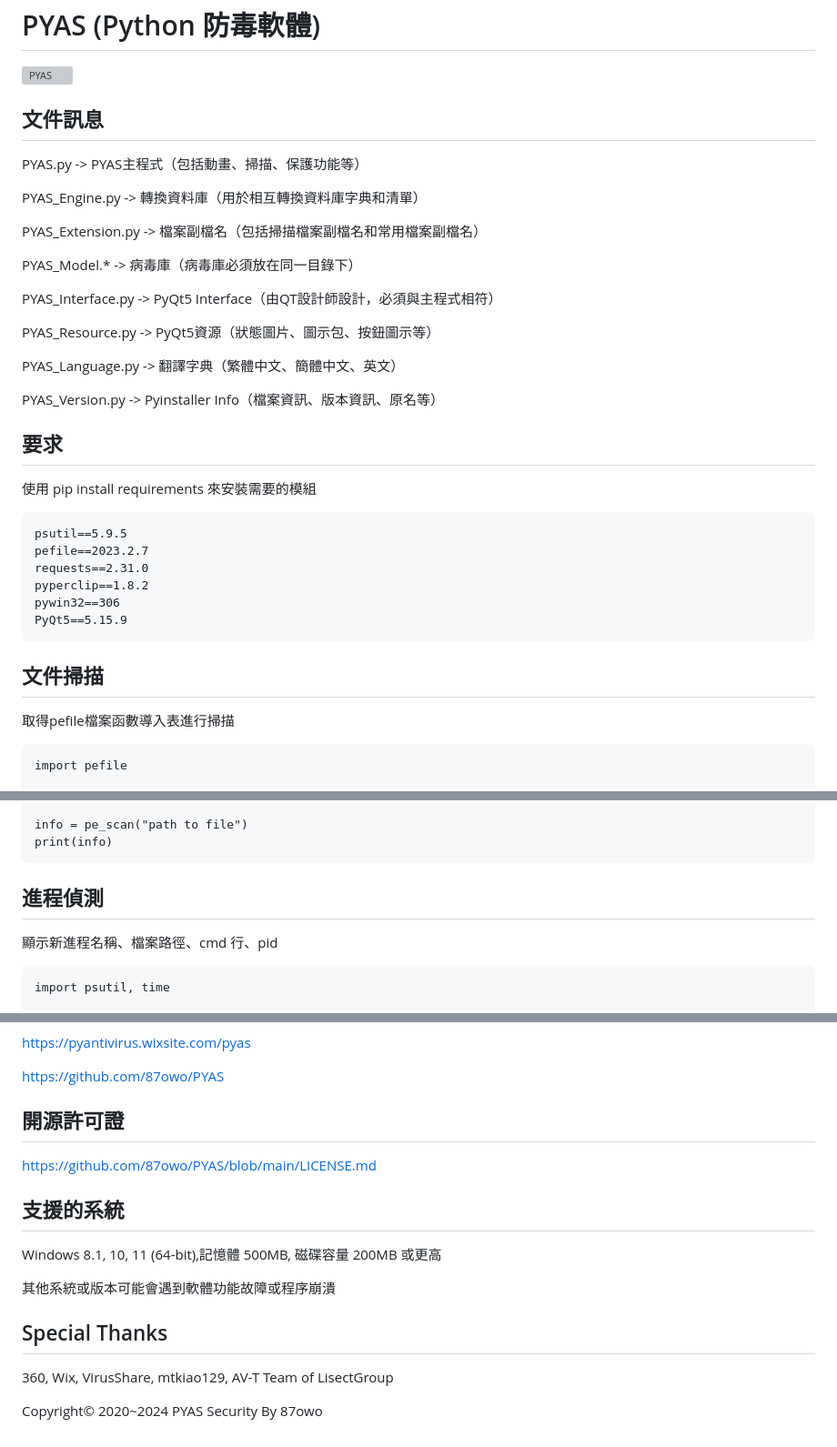
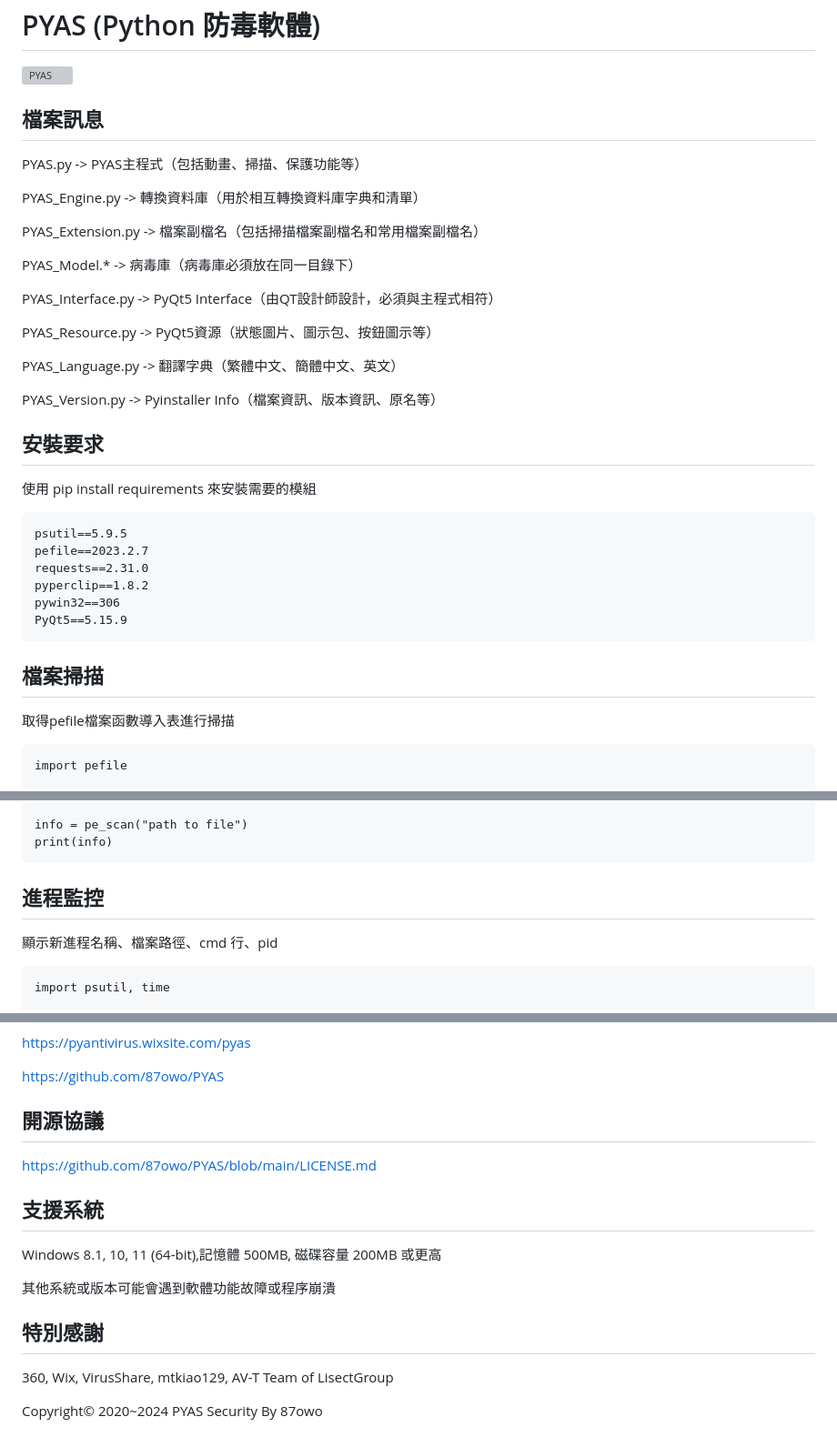
Before and after one commit to 87owo/PYAS, a Markdown page: README_zh_TW.md, 3 parts joined by grey strips. Shown at 91% size. GitHub-like rendering; grey boxes are pictures that could not be loaded.

````diff
--- a/README_zh.md
+++ b/README_zh_TW.md
@@ -2,7 +2,7 @@
 
 ![PYAS](https://github.com/87owo/PYAS/assets/85057800/153bcad9-18ab-4c81-bcb6-186434d0ef1b)
 
-## 文件訊息
+## 檔案訊息
 
 PYAS.py -> PYAS主程式（包括動畫、掃描、保護功能等）
 
@@ -20,7 +20,7 @@ PYAS_Language.py -> 翻譯字典（繁體中文、簡體中文、英文）
 
 PYAS_Version.py -> Pyinstaller Info（檔案資訊、版本資訊、原名等）
 
-## 要求
+## 安裝要求
 
 使用 pip install requirements 來安裝需要的模組
 
@@ -33,7 +33,7 @@ pywin32==306
 PyQt5==5.15.9
 ```
 
-## 文件掃描
+## 檔案掃描
 
 取得pefile檔案函數導入表進行掃描
 
@@ -61,7 +61,7 @@ info = pe_scan("path to file")
 print(info)
 ```
 
-## 進程偵測
+## 進程監控
 
 顯示新進程名稱、檔案路徑、cmd 行、pid
 ```
@@ -123,17 +123,17 @@ https://pyantivirus.wixsite.com/pyas
 
 https://github.com/87owo/PYAS
 
-## 開源許可證
+## 開源協議
 
 https://github.com/87owo/PYAS/blob/main/LICENSE.md
 
-## 支援的系統
+## 支援系統
 
 Windows 8.1, 10, 11 (64-bit),記憶體 500MB, 磁碟容量 200MB 或更高
 
 其他系統或版本可能會遇到軟體功能故障或程序崩潰
 
-## Special Thanks
+## 特別感謝
 
 360, Wix, VirusShare, mtkiao129, AV-T Team of LisectGroup
 
````
Also changed, not shown: other parts of README_zh_TW.md (+1 -1 lines).
